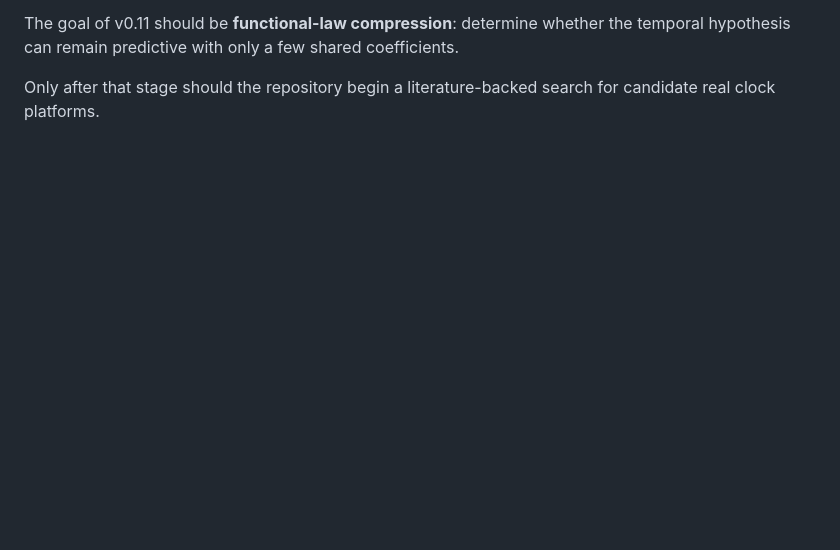
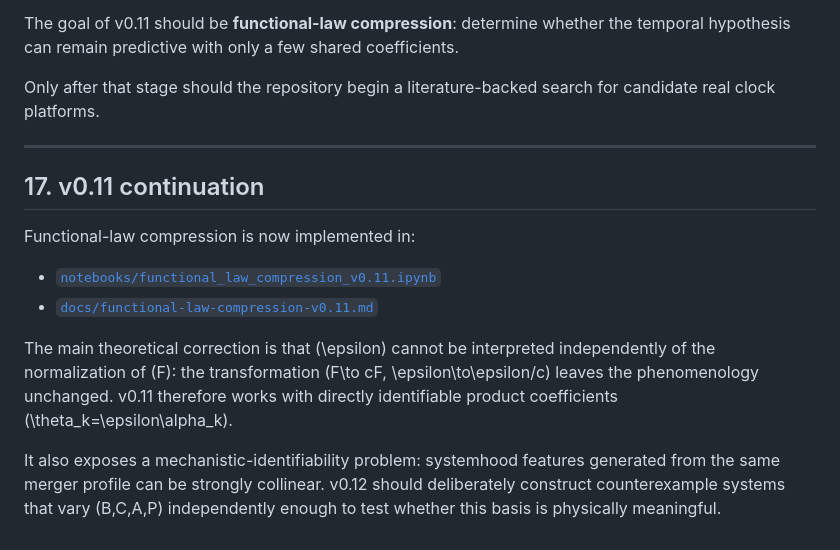
Before and after one commit to boboidvtw/3plus3-spacetime-theory, a Markdown page: docs/joint-inference-v0.10.md, the part around the change. GitHub-like rendering; blank space fills up the shorter version.

Commit message:
theory: link functional-law compression v0.11

```diff
--- a/docs/joint-inference-v0.10.md
+++ b/docs/joint-inference-v0.10.md
@@ -388,3 +388,17 @@ Then impose:
 The goal of v0.11 should be **functional-law compression**: determine whether the temporal hypothesis can remain predictive with only a few shared coefficients.
 
 Only after that stage should the repository begin a literature-backed search for candidate real clock platforms.
+
+
+---
+
+## 17. v0.11 continuation
+
+Functional-law compression is now implemented in:
+
+- [`notebooks/functional_law_compression_v0.11.ipynb`](../notebooks/functional_law_compression_v0.11.ipynb)
+- [`docs/functional-law-compression-v0.11.md`](functional-law-compression-v0.11.md)
+
+The main theoretical correction is that (\epsilon) cannot be interpreted independently of the normalization of (F): the transformation (F\to cF, \epsilon\to\epsilon/c) leaves the phenomenology unchanged. v0.11 therefore works with directly identifiable product coefficients (\theta_k=\epsilon\alpha_k).
+
+It also exposes a mechanistic-identifiability problem: systemhood features generated from the same merger profile can be strongly collinear. v0.12 should deliberately construct counterexample systems that vary (B,C,A,P) independently enough to test whether this basis is physically meaningful.
```
